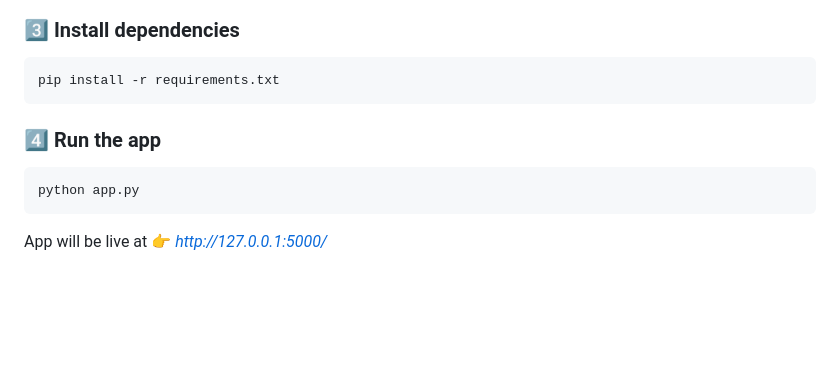
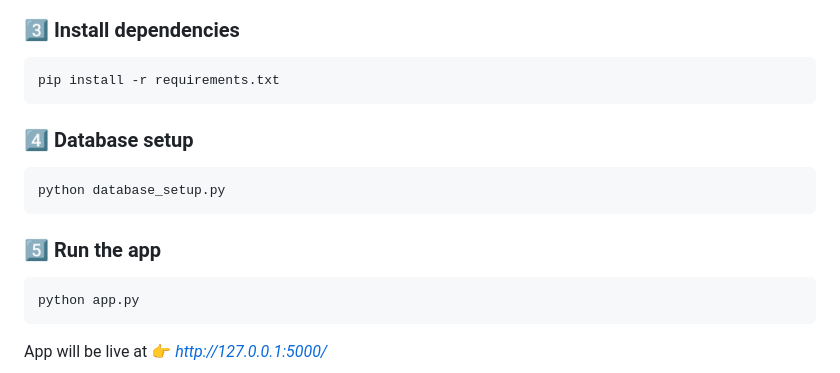
Before and after one commit to shamaiem10/Sync, a Markdown page: README.md, the part around the change. Rendered like a GitHub page; blank space fills up the shorter version.

````diff
--- a/README.md
+++ b/README.md
@@ -63,8 +63,12 @@ venv\Scripts\activate      # (Windows)
 ```bash
 pip install -r requirements.txt
 ```
+### 4️⃣ Database setup
 
-### 4️⃣ Run the app
+```bash
+python database_setup.py
+```
+### 5️⃣ Run the app
 
 ```bash
 python app.py
````
